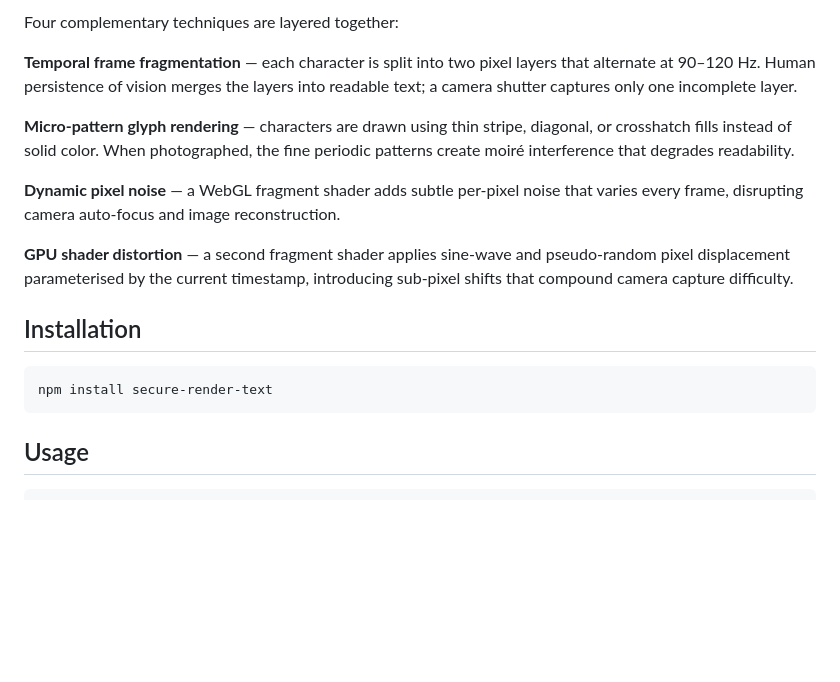
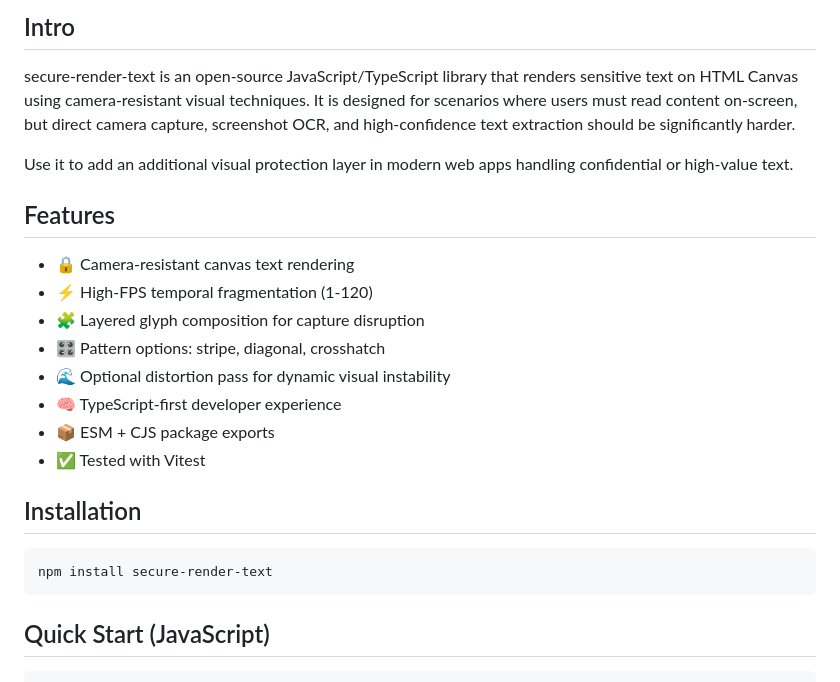
Before and after one commit to tmlganesh/npm-package_secure-render-text, a Markdown page: README.md, the part around one of its changes. Drawn GitHub-style; blank space fills up the shorter version.

````diff
--- a/README.md
+++ b/README.md
@@ -6,13 +8,21 @@ A browser-based camera-resistant text rendering engine. Renders text that is rea
 
-Four complementary techniques are layered together:
+## Intro
 
-**Temporal frame fragmentation** — each character is split into two pixel layers that alternate at 90–120 Hz. Human persistence of vision merges the layers into readable text; a camera shutter captures only one incomplete layer.
+secure-render-text is an open-source JavaScript/TypeScript library that renders sensitive text on HTML Canvas using camera-resistant visual techniques.
+It is designed for scenarios where users must read content on-screen, but direct camera capture, screenshot OCR, and high-confidence text extraction should be significantly harder.
 
-**Micro-pattern glyph rendering** — characters are drawn using thin stripe, diagonal, or crosshatch fills instead of solid color. When photographed, the fine periodic patterns create moiré interference that degrades readability.
+Use it to add an additional visual protection layer in modern web apps handling confidential or high-value text.
 
-**Dynamic pixel noise** — a WebGL fragment shader adds subtle per-pixel noise that varies every frame, disrupting camera auto-focus and image reconstruction.
+## Features
 
-**GPU shader distortion** — a second fragment shader applies sine-wave and pseudo-random pixel displacement parameterised by the current timestamp, introducing sub-pixel shifts that compound camera capture difficulty.
+- 🔒 Camera-resistant canvas text rendering
+- ⚡ High-FPS temporal fragmentation (1-120)
+- 🧩 Layered glyph composition for capture disruption
+- 🎛️ Pattern options: stripe, diagonal, crosshatch
+- 🌊 Optional distortion pass for dynamic visual instability
+- 🧠 TypeScript-first developer experience
+- 📦 ESM + CJS package exports
+- ✅ Tested with Vitest
 
 ## Installation
 
@@ -20,6 +30,6 @@ Four complementary techniques are layered together:
 npm install secure-render-text
 ```
 
-## Usage
+## Quick Start (JavaScript)
 
 ```html
````
Also changed, not shown: other parts of README.md (+128 -30 lines).
